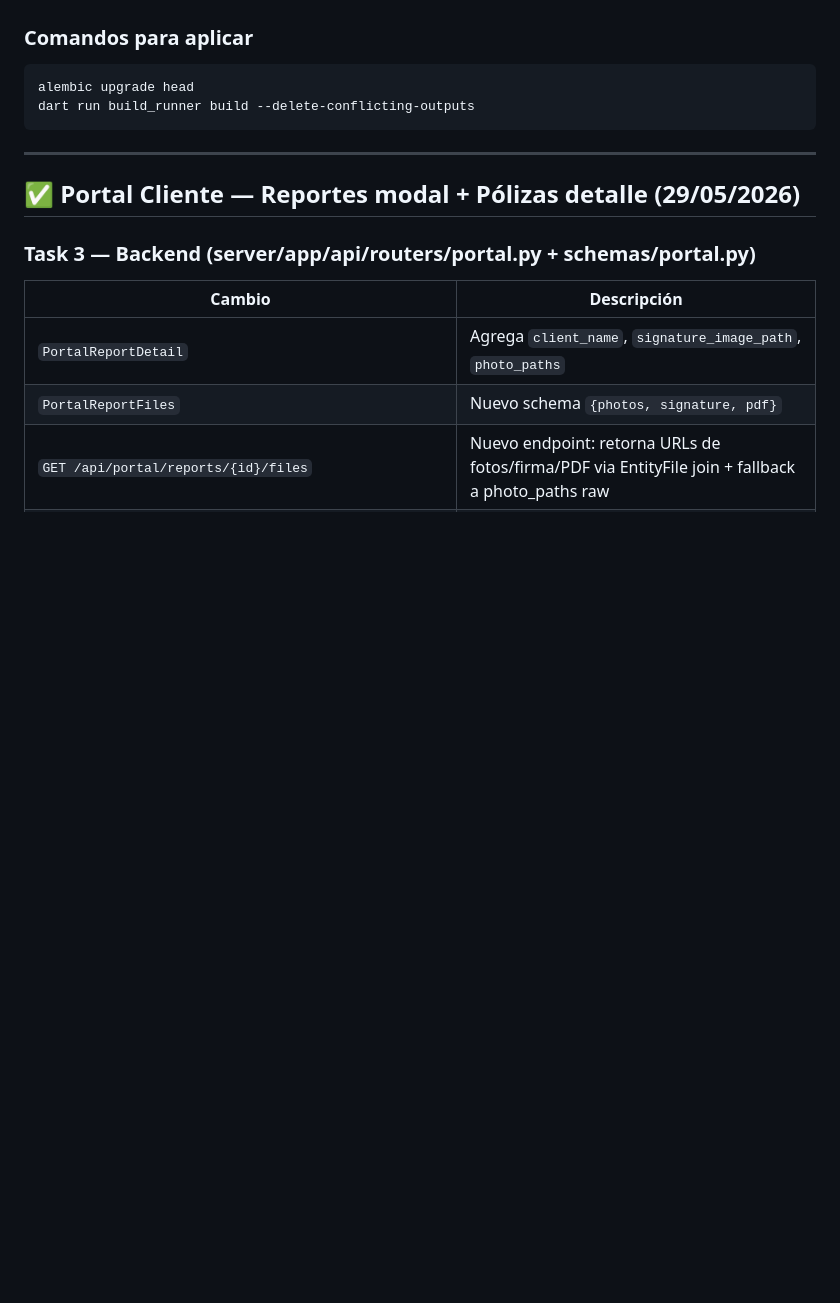
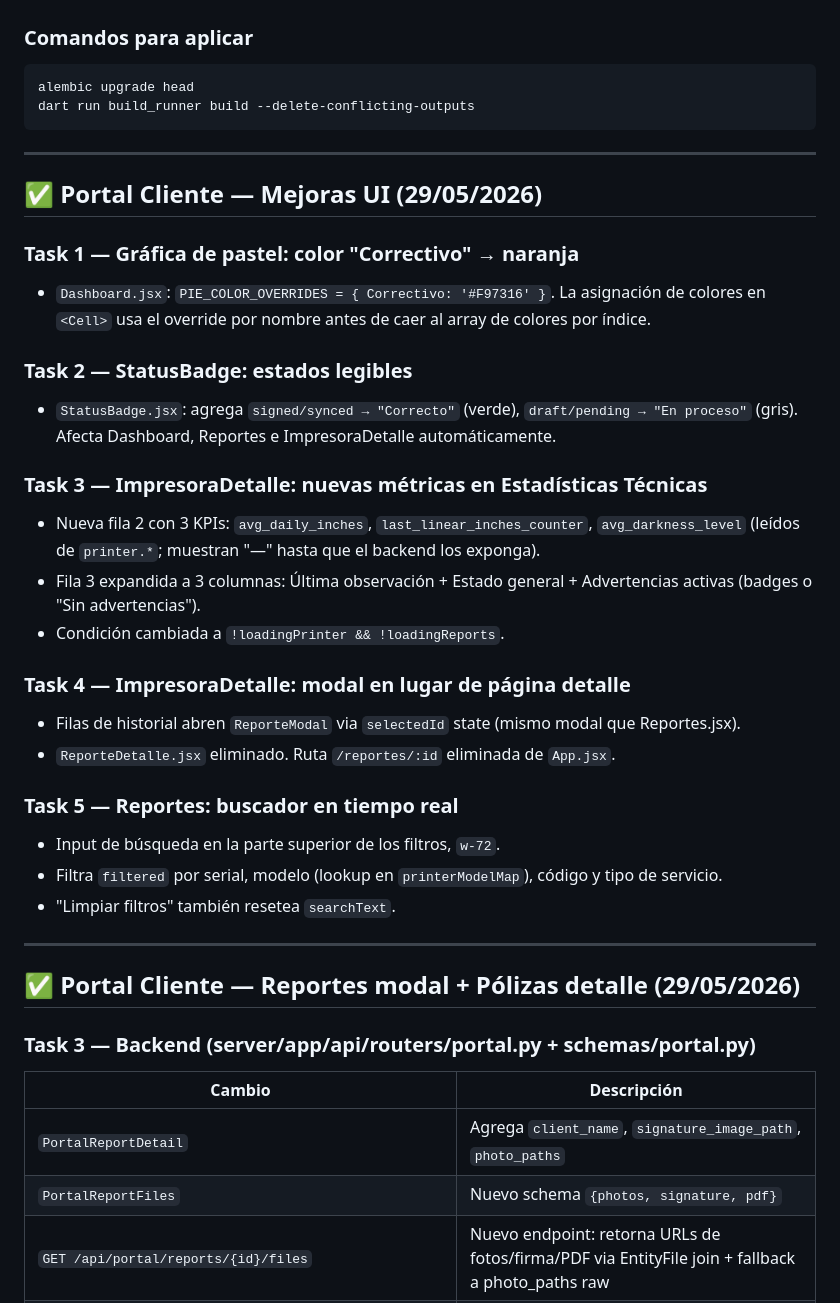
Before and after one commit to Vicpip/appServicios-TT, a Markdown page: .claude/context/project-status.md, the part around the change. GitHub-like rendering; blank space fills up the shorter version.

Commit message:
docs: actualiza project-status con mejoras UI portal 29/05/2026
Co-Authored-By: Claude Sonnet 4.6 <noreply@anthropic.com>

```diff
--- a/.claude/context/project-status.md
+++ b/.claude/context/project-status.md
@@ -520,6 +520,30 @@ dart run build_runner build --delete-conflicting-outputs
 
 ---
 
+## ✅ Portal Cliente — Mejoras UI (29/05/2026)
+
+### Task 1 — Gráfica de pastel: color "Correctivo" → naranja
+- `Dashboard.jsx`: `PIE_COLOR_OVERRIDES = { Correctivo: '#F97316' }`. La asignación de colores en `<Cell>` usa el override por nombre antes de caer al array de colores por índice.
+
+### Task 2 — StatusBadge: estados legibles
+- `StatusBadge.jsx`: agrega `signed/synced → "Correcto"` (verde), `draft/pending → "En proceso"` (gris). Afecta Dashboard, Reportes e ImpresoraDetalle automáticamente.
+
+### Task 3 — ImpresoraDetalle: nuevas métricas en Estadísticas Técnicas
+- Nueva fila 2 con 3 KPIs: `avg_daily_inches`, `last_linear_inches_counter`, `avg_darkness_level` (leídos de `printer.*`; muestran "—" hasta que el backend los exponga).
+- Fila 3 expandida a 3 columnas: Última observación + Estado general + Advertencias activas (badges o "Sin advertencias").
+- Condición cambiada a `!loadingPrinter && !loadingReports`.
+
+### Task 4 — ImpresoraDetalle: modal en lugar de página detalle
+- Filas de historial abren `ReporteModal` via `selectedId` state (mismo modal que Reportes.jsx).
+- `ReporteDetalle.jsx` eliminado. Ruta `/reportes/:id` eliminada de `App.jsx`.
+
+### Task 5 — Reportes: buscador en tiempo real
+- Input de búsqueda en la parte superior de los filtros, `w-72`.
+- Filtra `filtered` por serial, modelo (lookup en `printerModelMap`), código y tipo de servicio.
+- "Limpiar filtros" también resetea `searchText`.
+
+---
+
 ## ✅ Portal Cliente — Reportes modal + Pólizas detalle (29/05/2026)
 
 ### Task 3 — Backend (server/app/api/routers/portal.py + schemas/portal.py)
```
